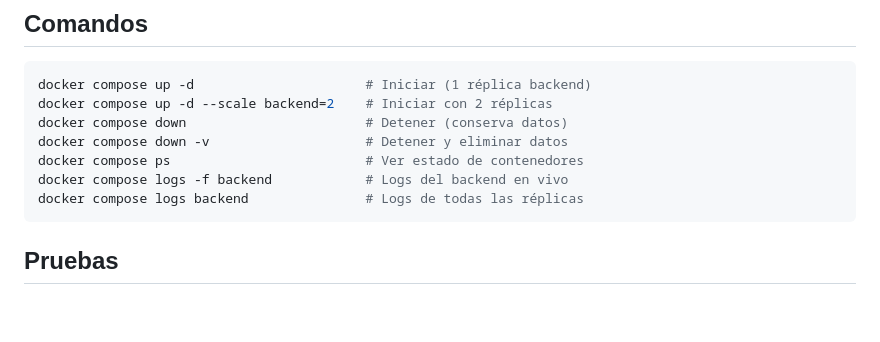
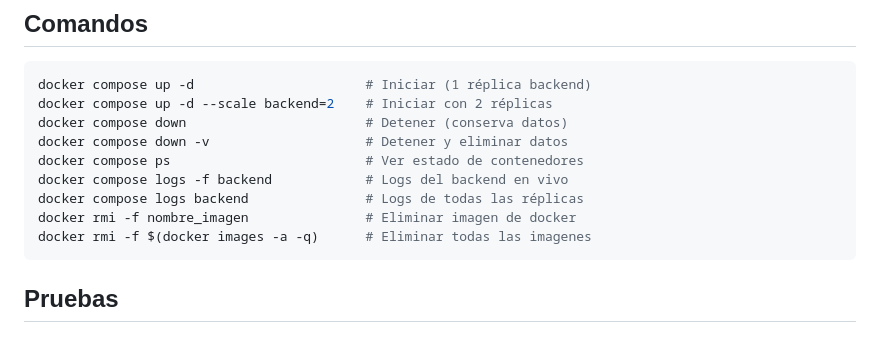
Before and after one commit to Cristhian-S1/monitor-insumos-medicos, a Markdown page: README.md, the part around the change. Rendered like a GitHub page; blank space fills up the shorter version.

Commit message:
Add Docker image removal commands to README

````diff
--- a/README.md
+++ b/README.md
@@ -40,6 +40,8 @@ docker compose down -v                    # Detener y eliminar datos
 docker compose ps                         # Ver estado de contenedores
 docker compose logs -f backend            # Logs del backend en vivo
 docker compose logs backend               # Logs de todas las réplicas
+docker rmi -f nombre_imagen               # Eliminar imagen de docker
+docker rmi -f $(docker images -a -q)      # Eliminar todas las imagenes
 ```
 
 ## Pruebas
````
